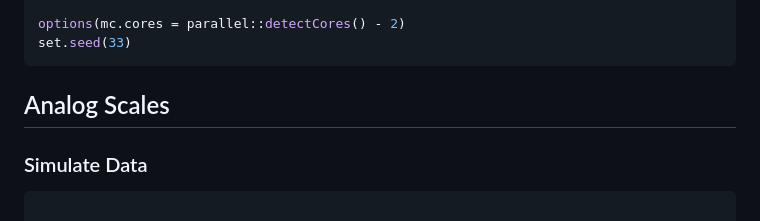
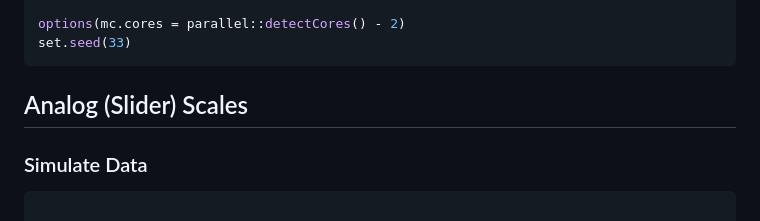
Before and after one commit to DominiqueMakowski/cogmod, a Markdown page: articles/subjective_ratings.md, the part around the change. Drawn GitHub-style.

````diff
--- a/articles/subjective_ratings.md
+++ b/articles/subjective_ratings.md
@@ -12,7 +12,7 @@ options(mc.cores = parallel::detectCores() - 2)
 set.seed(33)
 ```
 
-## Analog Scales
+## Analog (Slider) Scales
 
 ### Simulate Data
 
````
Also changed, not shown: articles/rt_models.md (+1 -1 lines), reference/index.md (+9 -7 lines), reference/rrt_exgaussian.md (added, +142 -0 lines), reference/rrt_lba-1.png, 14 other files.
